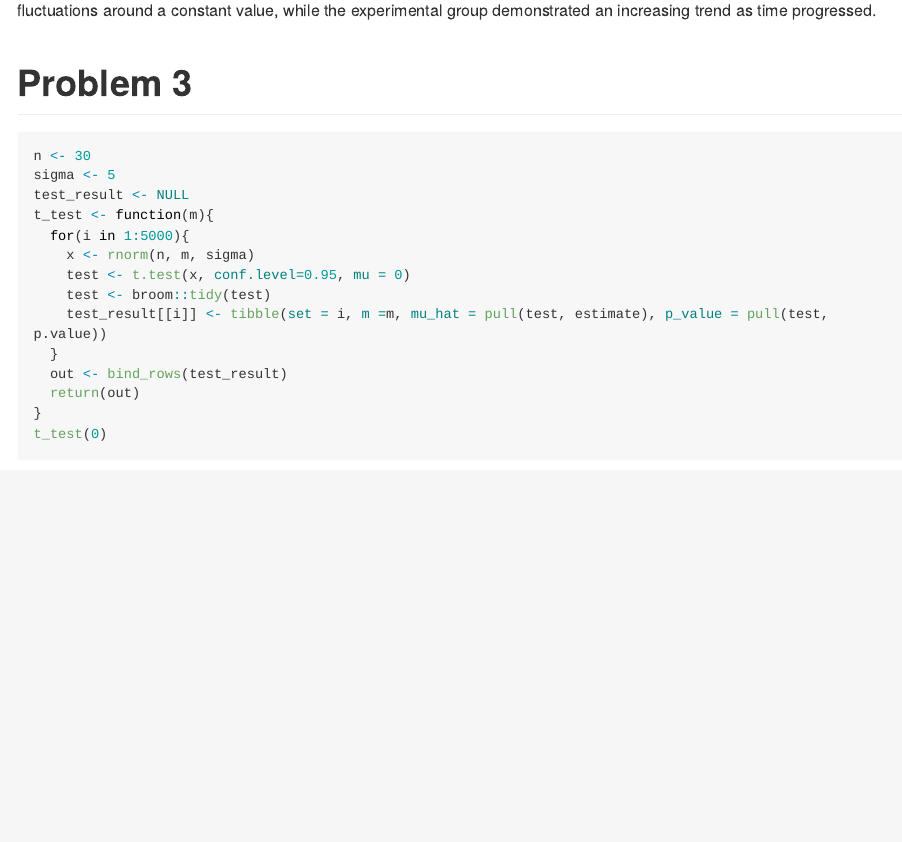
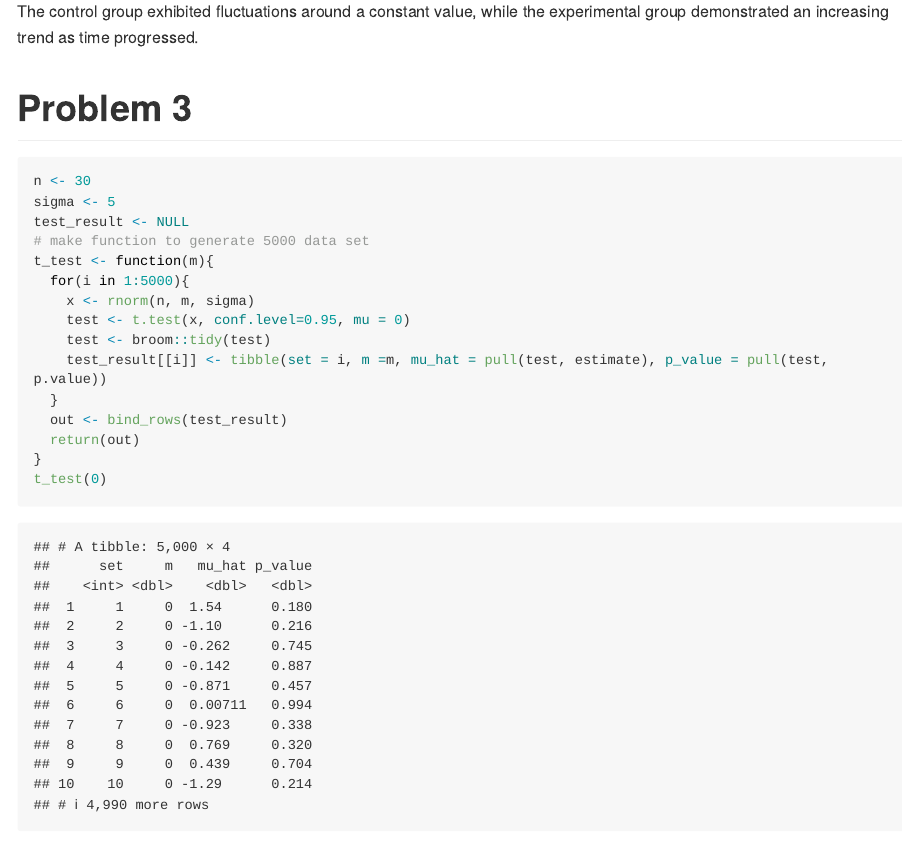
Before and after one commit to ous223/p8105_hw5_os2424, an R Markdown document (p8105_hw5_os2424.Rmd): the page in a window 1100 px wide, from 3770 px down before the commit and from 3800 px down after it. The pictures show the output file p8105_hw5_os2424.md that the author committed with the source, drawn offline in the style of GitHub; long lines of code are wrapped.

Commit message:
final commit - more comments added

```diff
--- a/p8105_hw5_os2424.Rmd
+++ b/p8105_hw5_os2424.Rmd
@@ -100,6 +102,7 @@ The control group exhibited fluctuations around a constant value, while the expe
 n <- 30
 sigma <- 5
 test_result <- NULL
+# make function to generate 5000 data set
 t_test <- function(m){
   for(i in 1:5000){
     x <- rnorm(n, m, sigma)
```
Also changed, not shown: p8105_hw5_os2424.md, p8105_hw5_os2424_files/figure-gfm/unnamed-chunk-10-1.png, p8105_hw5_os2424_files/figure-gfm/unnamed-chunk-11-1.png, p8105_hw5_os2424_files/figure-gfm/unnamed-chunk-9-1.png, p8105_hw5_os2424.Rmd (5 more changed lines).
